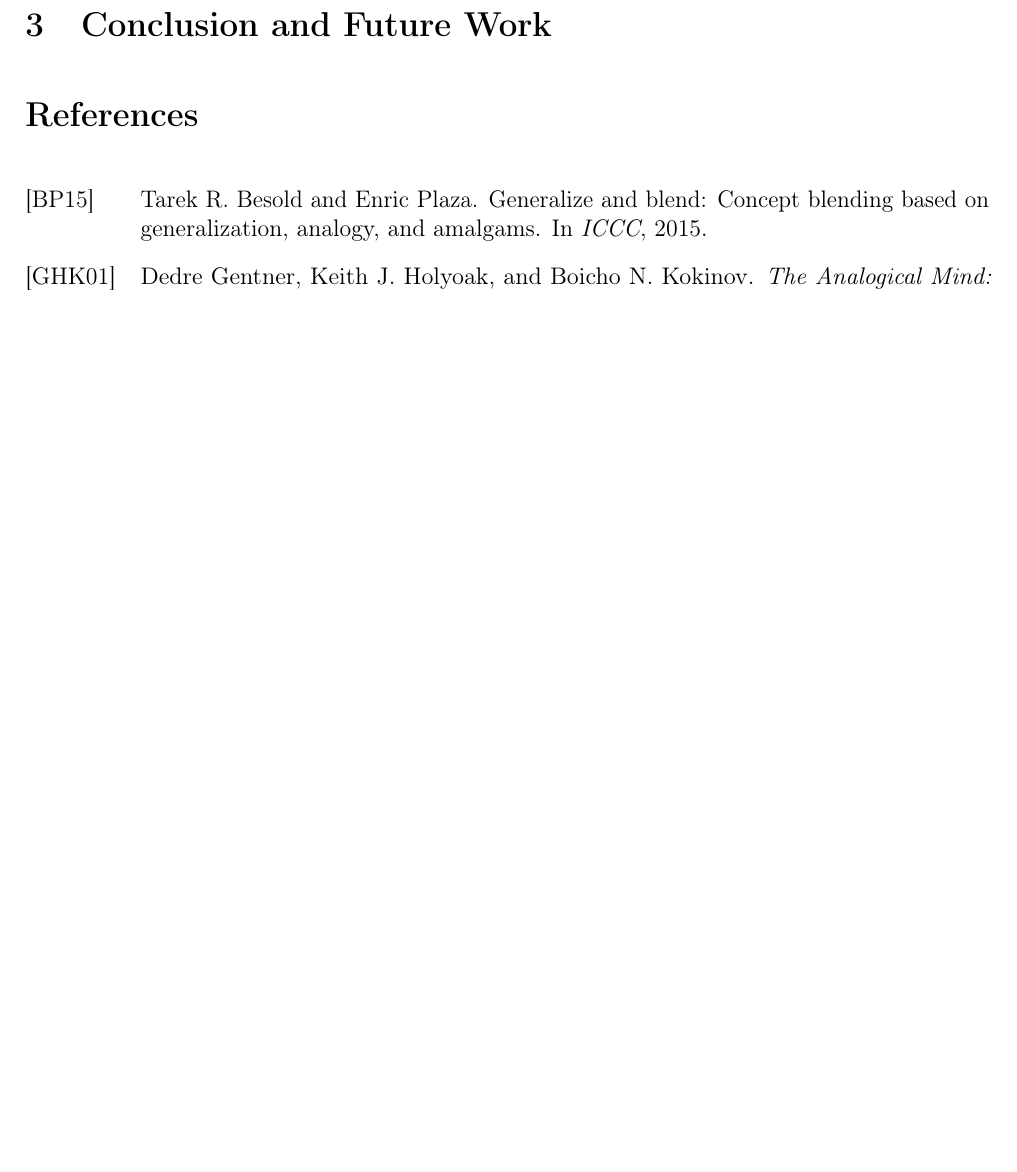
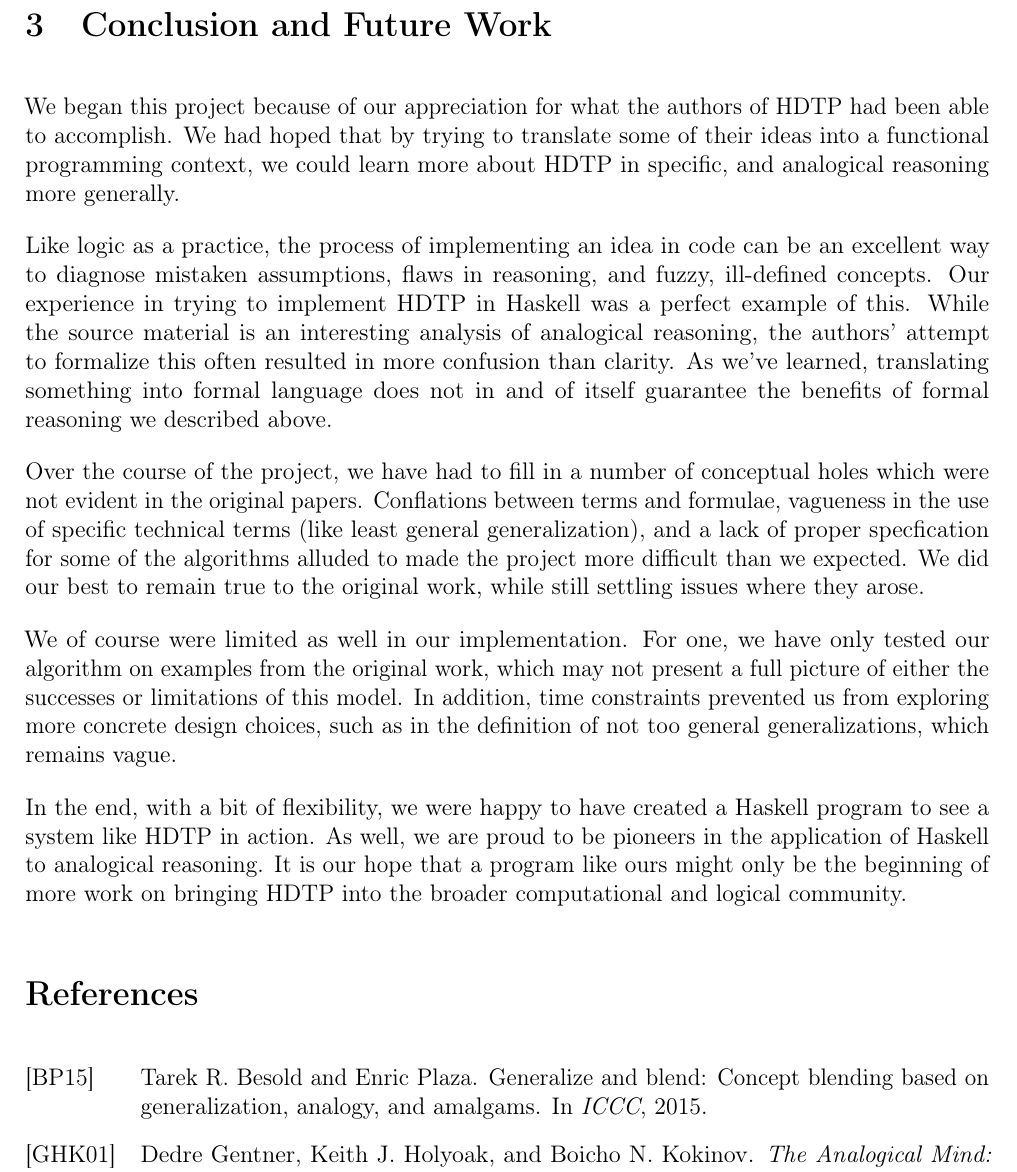
Before and after one commit to heimerzieher/hdtp-haskell, a LaTeX paper (report.tex): part of page 3 of 3 before the commit and part of page 3 of 4 after it, cut so that both start at the same text, the shorter picture padded with empty space. Compiled offline with pdfLaTeX.

Commit message:
Finishing touches on report, some tex fixes

```diff
--- a/report.tex
+++ b/report.tex
@@ -64,6 +62,18 @@ Based on the examples in \cite{Schmidt-2014} we implemented test cases with \tex
 \input{test/Tests.lhs}
 
 \section{Conclusion and Future Work}
+
+We began this project because of our appreciation for what the authors of HDTP had been able to accomplish. We had hoped that by trying to translate some of their ideas into a functional programming context, we could learn more about HDTP in specific, and analogical reasoning more generally.
+
+Like logic as a practice, the process of implementing an idea in code can be an excellent way to diagnose mistaken assumptions, flaws in reasoning, and fuzzy, ill-defined concepts. Our experience in trying to implement HDTP in Haskell was a perfect example of this. While the source material is an interesting analysis of analogical reasoning, the authors' attempt to formalize this often resulted in more confusion than clarity. As we've learned, translating something into formal language does not in and of itself guarantee the benefits of formal reasoning we described above.
+
+Over the course of the project, we have had to fill in a number of conceptual holes which were not evident in the original papers. Conflations between terms and formulae, vagueness in the use of specific technical terms (like least general generalization), and a lack of proper specfication for some of the algorithms alluded to made the project more difficult than we expected. We did our best to remain true to the original work, while still settling issues where they arose.
+
+We of course were limited as well in our implementation. For one, we have only tested our algorithm on examples from the original work, which may not present a full picture of either the successes or limitations of this model. In addition, time constraints prevented us from exploring more concrete design choices, such as in the definition of not too general generalizations, which remains vague.
+
+In the end, with a bit of flexibility, we were happy to have created a Haskell program to see a system like HDTP in action. As well, we are proud to be pioneers in the application of Haskell to analogical reasoning. It is our hope that a program like ours might only be the beginning of more work on bringing HDTP into the broader computational and logical community.
+
+
 % \input{Conclusion.tex}
 
 
```
Also changed, not shown: report.tex (4 more changed lines), 1 other file.
